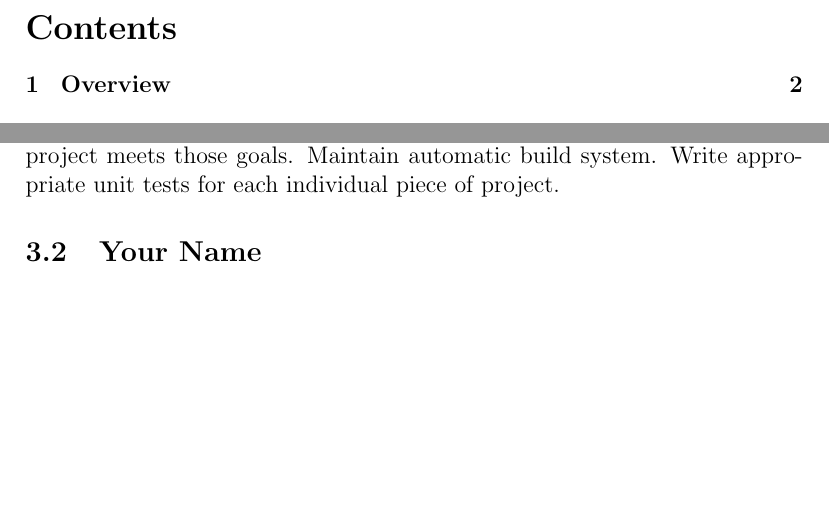
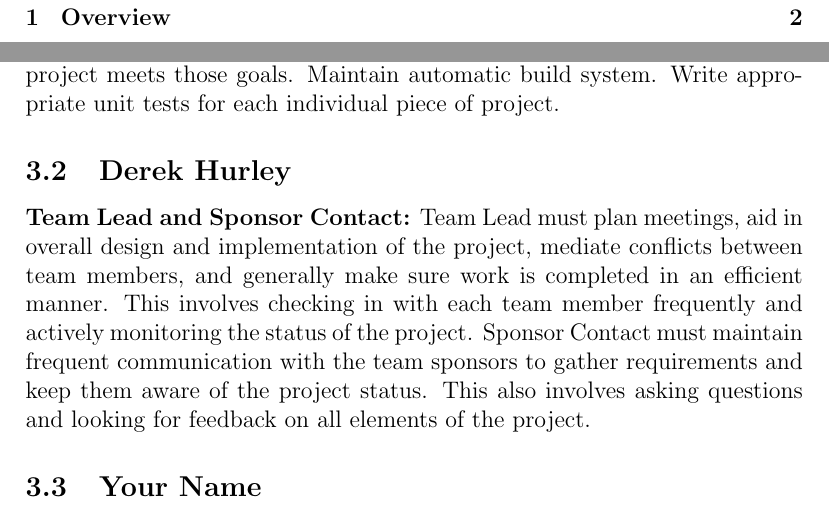
Before and after one commit to PSU-CAPSTONE-BEEEEEES/Tellagence, a LaTeX document (doc/ProjectPlan.tex): two parts of pages 2 and 3 of 3 before the commit and two parts of pages 2 and 3 of 4 after it, joined at a grey line, cut at the place of the change, the shorter picture padded with empty space. Compiled offline with pdfLaTeX.

Commit message:
added team lead and sponsor contact description
this also adds a .gitignore for the extra files
that pdflatex likes to generate on compilation.
not sure if we should ignore the final .pdf once
the draft is done and just keep the .tex.

```diff
--- a/doc/ProjectPlan.tex
+++ b/doc/ProjectPlan.tex
@@ -35,6 +35,8 @@
 \section{Role Description}
   \subsection{Aren Edlund-Jermain}
   {\bf Testing and Validation:} Must ensure that software passes tests and meets requirements. Check each stage of process to ensure proper software behavior with unit tests. Stay aware of client specifications and ensure that software project meets those goals. Maintain automatic build system. Write appropriate unit tests for each individual piece of project.
+  \subsection{Derek Hurley}
+  {\bf Team Lead and Sponsor Contact:} Team Lead must plan meetings, aid in overall design and implementation of the project, mediate conflicts between team members, and generally make sure work is completed in an efficient manner. This involves checking in with each team member frequently and actively monitoring the status of the project. Sponsor Contact must maintain frequent communication with the team sponsors to gather requirements and keep them aware of the project status. This also involves asking questions and looking for feedback on all elements of the project.
   \subsection{Your Name}
   Your role description
 
```
Also changed, not shown: 1 other file.
